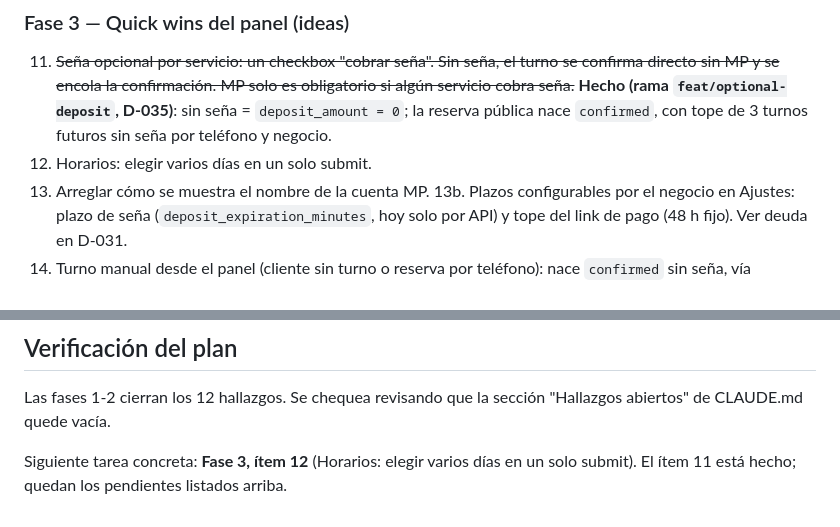
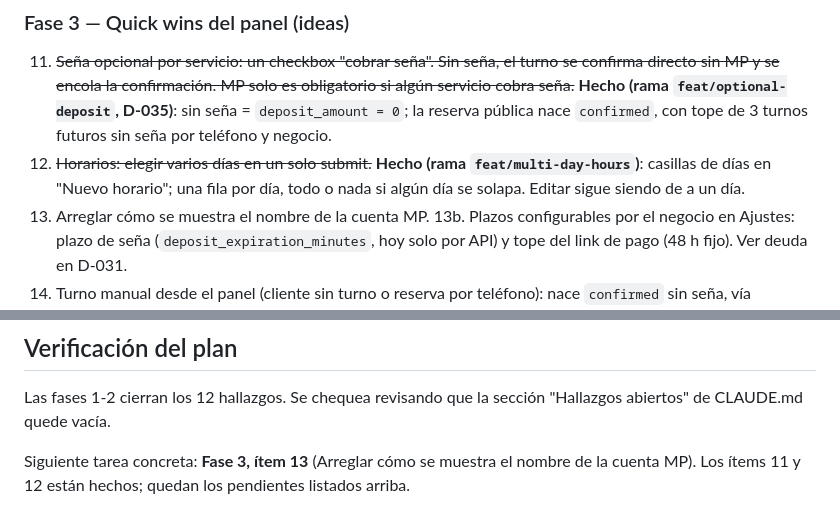
Before and after one commit to JulianAltamirano192/Juturno, a Markdown page: ROADMAP.md, 2 parts joined by grey strips. GitHub-like rendering.

Commit message:
docs: document multi-day business hours (Phase 3 item 12)

```diff
--- a/ROADMAP.md
+++ b/ROADMAP.md
@@ -89,7 +89,7 @@ Ya verifiqué contra el código los hallazgos 2, 3, 4, 5, 7, 8 y 9 (se confirman
 
 ### Fase 3 — Quick wins del panel (ideas)
 11. ~~Seña opcional por servicio: un checkbox "cobrar seña". Sin seña, el turno se confirma directo sin MP y se encola la confirmación. MP solo es obligatorio si algún servicio cobra seña.~~ **Hecho (rama `feat/optional-deposit`, D-035)**: sin seña = `deposit_amount = 0`; la reserva pública nace `confirmed`, con tope de 3 turnos futuros sin seña por teléfono y negocio.
-12. Horarios: elegir varios días en un solo submit.
+12. ~~Horarios: elegir varios días en un solo submit.~~ **Hecho (rama `feat/multi-day-hours`)**: casillas de días en "Nuevo horario"; una fila por día, todo o nada si algún día se solapa. Editar sigue siendo de a un día.
 13. Arreglar cómo se muestra el nombre de la cuenta MP.
 13b. Plazos configurables por el negocio en Ajustes: plazo de seña (`deposit_expiration_minutes`, hoy solo por API) y tope del link de pago (48 h fijo). Ver deuda en D-031.
 26. Turno manual desde el panel (cliente sin turno o reserva por teléfono): nace `confirmed` sin seña, vía `transition_booking_status` + `enqueue_confirmation`; captura `IntegrityError` → 409.
@@ -151,4 +151,4 @@ Rama → test que falla → fix → `./scripts/test.sh` + `ruff check app/ tests
 
 Las fases 1-2 cierran los 12 hallazgos. Se chequea revisando que la sección "Hallazgos abiertos" de CLAUDE.md quede vacía.
 
-Siguiente tarea concreta: **Fase 3, ítem 12** (Horarios: elegir varios días en un solo submit). El ítem 11 está hecho; quedan los pendientes listados arriba.
+Siguiente tarea concreta: **Fase 3, ítem 13** (Arreglar cómo se muestra el nombre de la cuenta MP). Los ítems 11 y 12 están hechos; quedan los pendientes listados arriba.
```
Also changed, not shown: API_REFERENCE.md (+1 -1 lines).
